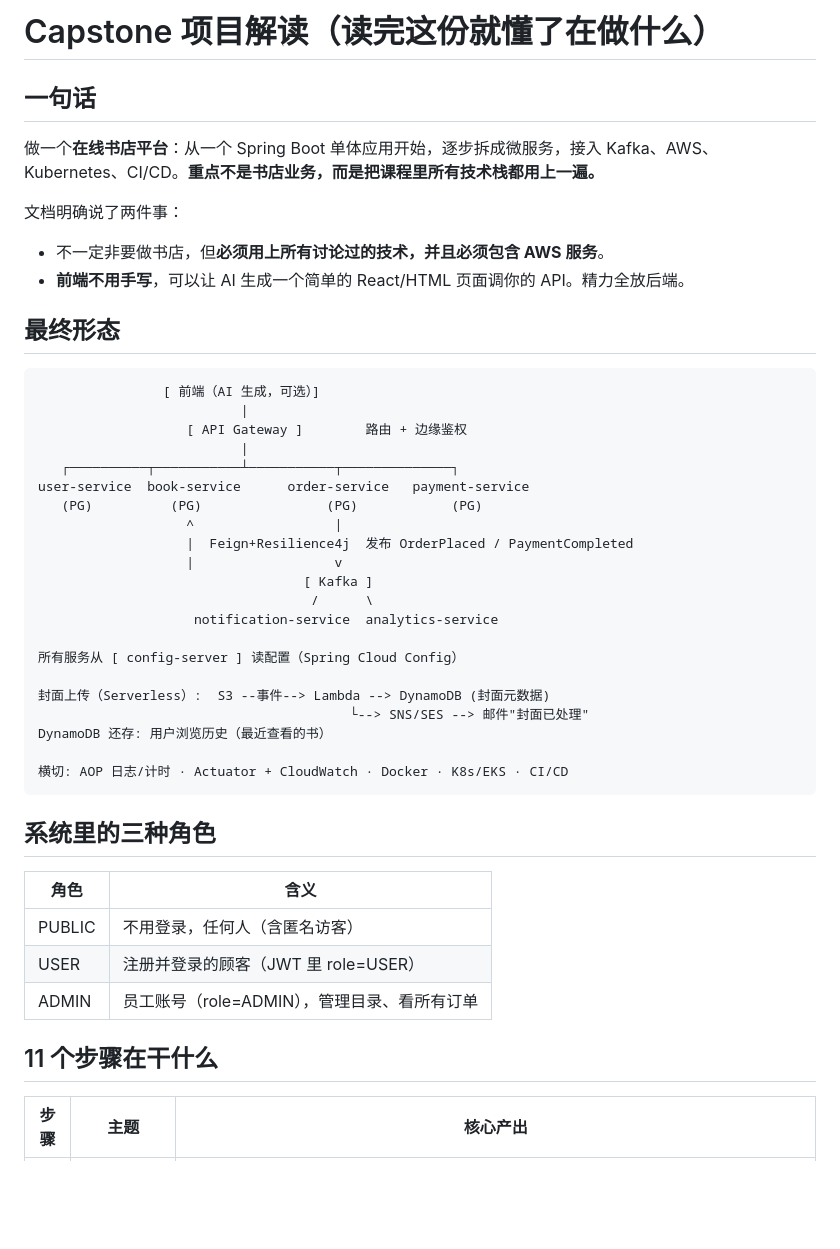
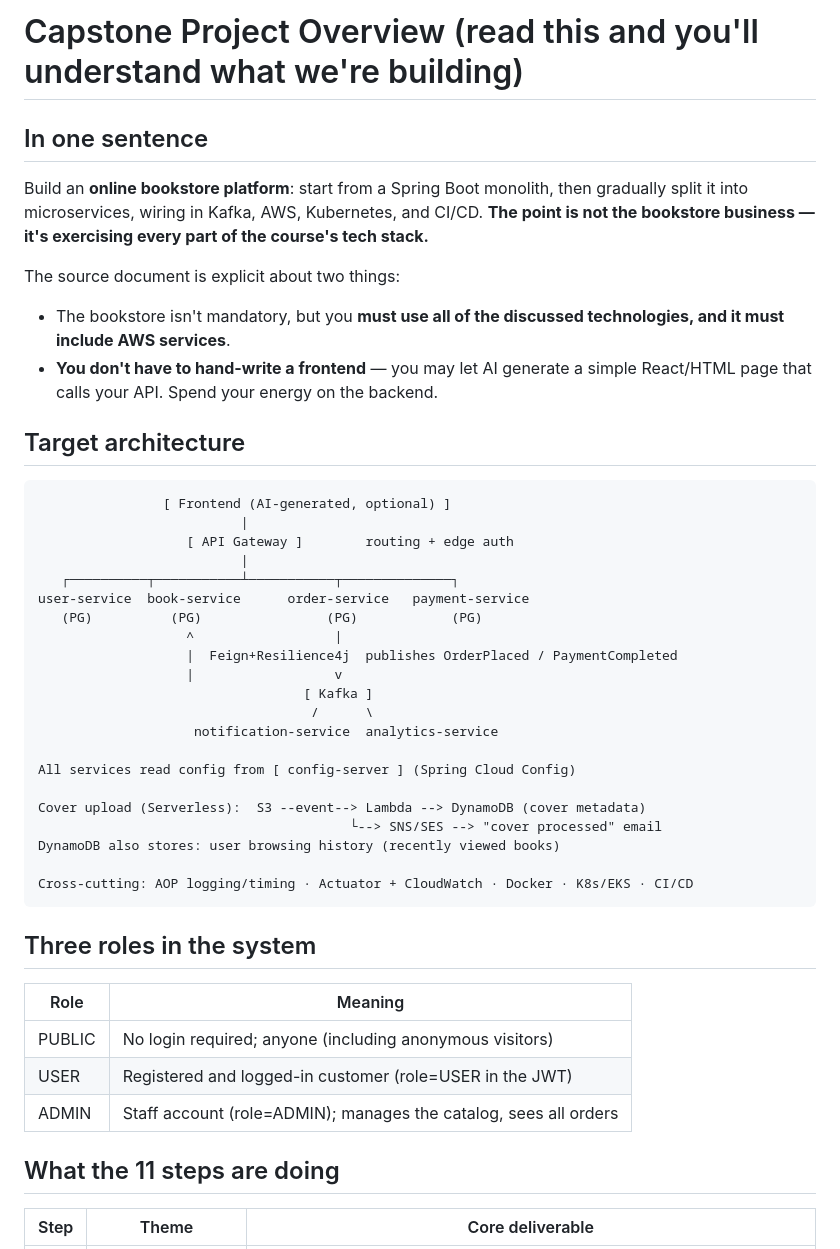
Before and after one commit to xcy103/Antra_Project, a Markdown page: docs/00-project-overview.md, the part around one of its changes. Rendered like a GitHub page; blank space fills up the shorter version.

````diff
--- a/docs/00-project-overview.md
+++ b/docs/00-project-overview.md
@@ -1,49 +1,49 @@
-# Capstone 项目解读（读完这份就懂了在做什么）
+# Capstone Project Overview (read this and you'll understand what we're building)
 
-## 一句话
+## In one sentence
 
-做一个**在线书店平台**：从一个 Spring Boot 单体应用开始，逐步拆成微服务，接入 Kafka、AWS、Kubernetes、CI/CD。**重点不是书店业务，而是把课程里所有技术栈都用上一遍。**
+Build an **online bookstore platform**: start from a Spring Boot monolith, then gradually split it into microservices, wiring in Kafka, AWS, Kubernetes, and CI/CD. **The point is not the bookstore business — it's exercising every part of the course's tech stack.**
 
-文档明确说了两件事：
+The source document is explicit about two things:
 
-- 不一定非要做书店，但**必须用上所有讨论过的技术，并且必须包含 AWS 服务**。
-- **前端不用手写**，可以让 AI 生成一个简单的 React/HTML 页面调你的 API。精力全放后端。
+- The bookstore isn't mandatory, but you **must use all of the discussed technologies, and it must include AWS services**.
+- **You don't have to hand-write a frontend** — you may let AI generate a simple React/HTML page that calls your API. Spend your energy on the backend.
 
-## 最终形态
+## Target architecture
 
 ```
-                [ 前端（AI 生成，可选）]
+                [ Frontend (AI-generated, optional) ]
                           |
-                   [ API Gateway ]        路由 + 边缘鉴权
+                   [ API Gateway ]        routing + edge auth
                           |
    ┌──────────┬───────────┴───────────┬──────────────┐
 user-service  book-service      order-service   payment-service
    (PG)          (PG)                (PG)            (PG)
                    ^                  |
-                   |  Feign+Resilience4j  发布 OrderPlaced / PaymentCompleted
+                   |  Feign+Resilience4j  publishes OrderPlaced / PaymentCompleted
                    |                  v
                                   [ Kafka ]
                                    /      \
                     notification-service  analytics-service
 
-所有服务从 [ config-server ] 读配置（Spring Cloud Config）
+All services read config from [ config-server ] (Spring Cloud Config)
 
-封面上传（Serverless）:  S3 --事件--> Lambda --> DynamoDB (封面元数据)
-                                        └--> SNS/SES --> 邮件"封面已处理"
-DynamoDB 还存: 用户浏览历史（最近查看的书）
+Cover upload (Serverless):  S3 --event--> Lambda --> DynamoDB (cover metadata)
+                                        └--> SNS/SES --> "cover processed" email
+DynamoDB also stores: user browsing history (recently viewed books)
 
-横切: AOP 日志/计时 · Actuator + CloudWatch · Docker · K8s/EKS · CI/CD
+Cross-cutting: AOP logging/timing · Actuator + CloudWatch · Docker · K8s/EKS · CI/CD
 ```
 
-## 系统里的三种角色
+## Three roles in the system
 
-| 角色 | 含义 |
+| Role | Meaning |
 |---|---|
-| PUBLIC | 不用登录，任何人（含匿名访客） |
-| USER | 注册并登录的顾客（JWT 里 role=USER） |
-| ADMIN | 员工账号（role=ADMIN），管理目录、看所有订单 |
+| PUBLIC | No login required; anyone (including anonymous visitors) |
+| USER | Registered and logged-in customer (role=USER in the JWT) |
+| ADMIN | Staff account (role=ADMIN); manages the catalog, sees all orders |
 
-## 11 个步骤在干什么
+## What the 11 steps are doing
 
-| 步骤 | 主题 | 核心产出 |
+| Step | Theme | Core deliverable |
 |---|---|---|
````
Also changed, not shown: other parts of docs/00-project-overview.md (+69 -69 lines).
